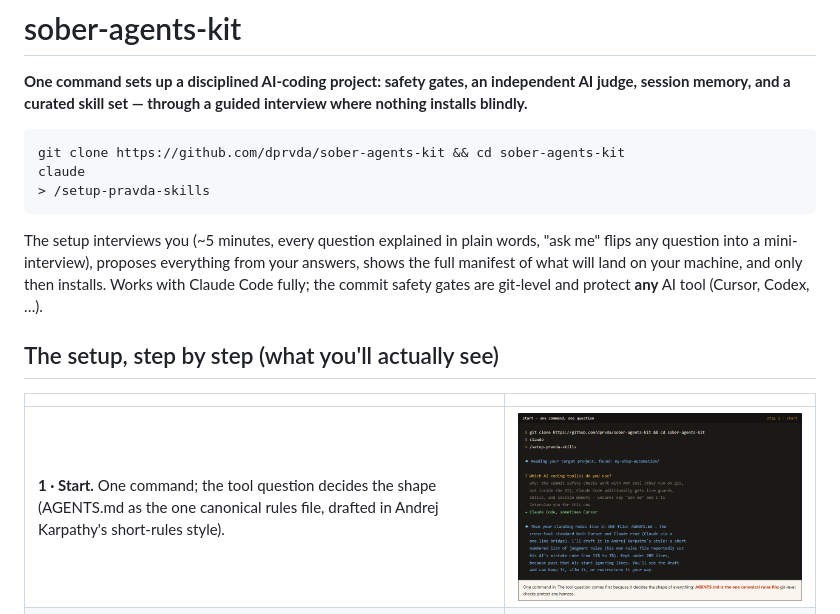
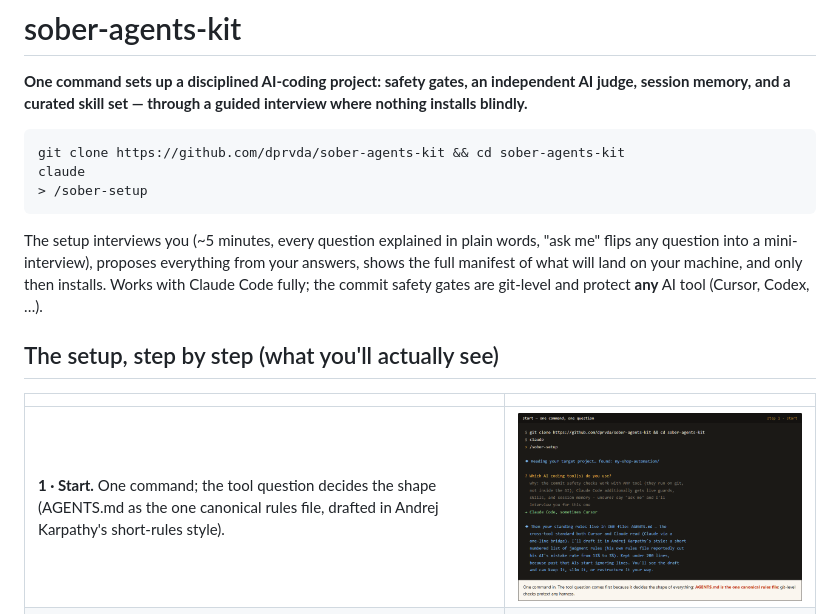
Before and after one commit to dprvda/sober-agents-kit, a Markdown page: README.md, the part around the change. Drawn GitHub-style; pictures changed too: docs/images/setup-1-start.png.

Commit message:
feat: the command is /sober-setup — brand-consistent everywhere

````diff
--- a/README.md
+++ b/README.md
@@ -7,7 +7,7 @@ blindly.**
 ```bash
 git clone https://github.com/dprvda/sober-agents-kit && cd sober-agents-kit
 claude
-> /setup-pravda-skills
+> /sober-setup
 ```
 
 The setup interviews you (~5 minutes, every question explained in plain words, "ask me" flips any
````
Also changed, not shown: 10 other files.
